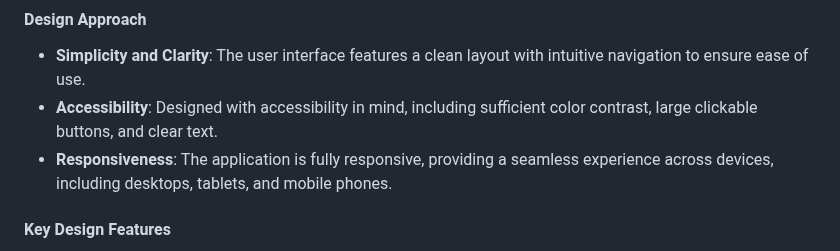
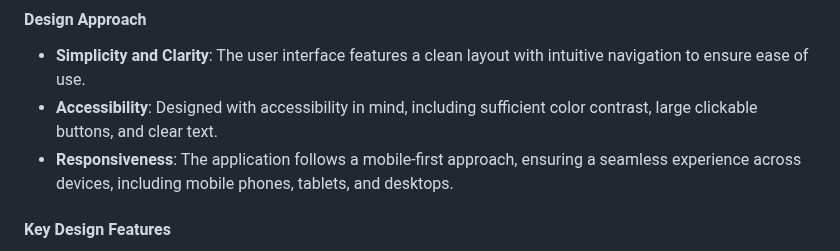
Before and after one commit to Taybe2/community-booker, a Markdown page: README.md, the part around the change. Rendered like a GitHub page.

Commit message:
Add mobile-first in readme

```diff
--- a/README.md
+++ b/README.md
@@ -44,7 +44,7 @@ Here are some of the key user stories for the project:
 #### Design Approach
 - **Simplicity and Clarity**: The user interface features a clean layout with intuitive navigation to ensure ease of use.
 - **Accessibility**: Designed with accessibility in mind, including sufficient color contrast, large clickable buttons, and clear text.
-- **Responsiveness**: The application is fully responsive, providing a seamless experience across devices, including desktops, tablets, and mobile phones.
+- **Responsiveness**: The application follows a mobile-first approach, ensuring a seamless experience across devices, including mobile phones, tablets, and desktops.
 
 #### Key Design Features
 1. **Navigation Bar**: Includes links to key pages such as "Available Time Slots" and "My Bookings," ensuring easy access to core functionality.
```
